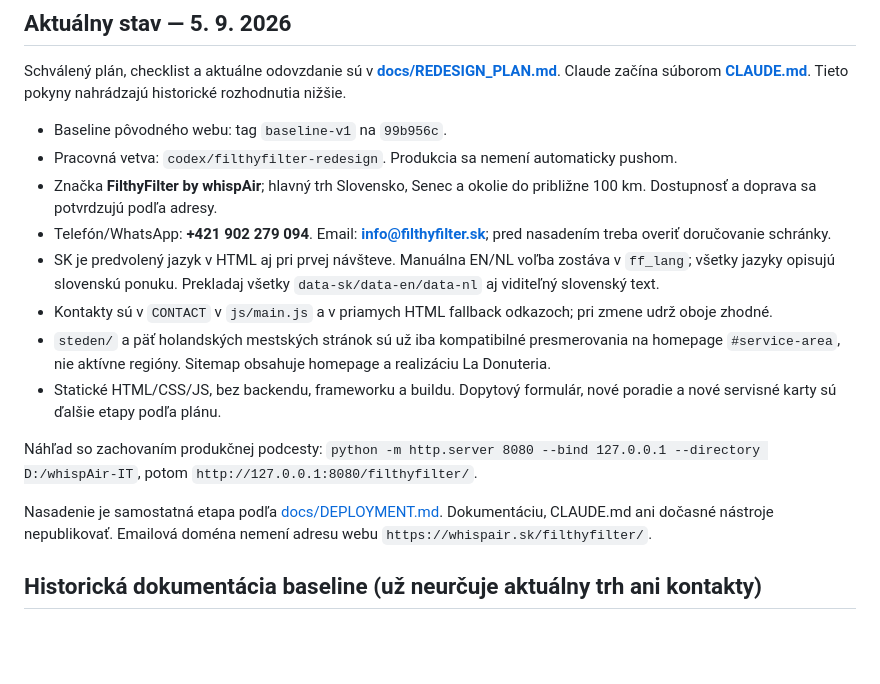
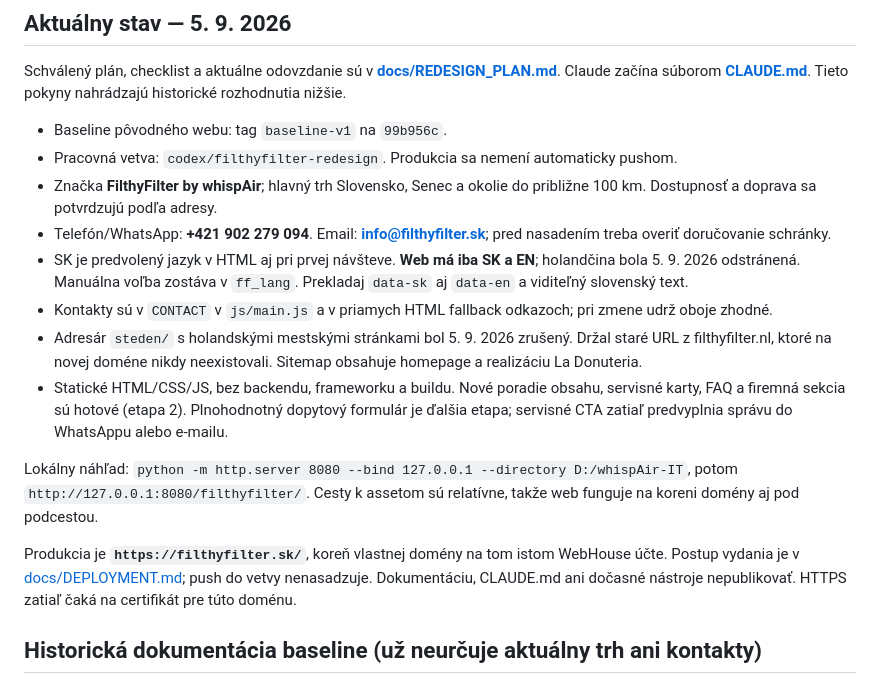
Before and after one commit to Leadris/filthyfilter, a Markdown page: README.md, the part around the change. Drawn GitHub-style; blank space fills up the shorter version.

```diff
--- a/README.md
+++ b/README.md
@@ -8,14 +8,14 @@ Schválený plán, checklist a aktuálne odovzdanie sú v **[docs/REDESIGN_PLAN.
 - Pracovná vetva: `codex/filthyfilter-redesign`. Produkcia sa nemení automaticky pushom.
 - Značka **FilthyFilter by whispAir**; hlavný trh Slovensko, Senec a okolie do približne 100 km. Dostupnosť a doprava sa potvrdzujú podľa adresy.
 - Telefón/WhatsApp: **+421 902 279 094**. Email: **info@filthyfilter.sk**; pred nasadením treba overiť doručovanie schránky.
-- SK je predvolený jazyk v HTML aj pri prvej návšteve. Manuálna EN/NL voľba zostáva v `ff_lang`; všetky jazyky opisujú slovenskú ponuku. Prekladaj všetky `data-sk/data-en/data-nl` aj viditeľný slovenský text.
+- SK je predvolený jazyk v HTML aj pri prvej návšteve. **Web má iba SK a EN**; holandčina bola 5. 9. 2026 odstránená. Manuálna voľba zostáva v `ff_lang`. Prekladaj `data-sk` aj `data-en` a viditeľný slovenský text.
 - Kontakty sú v `CONTACT` v `js/main.js` a v priamych HTML fallback odkazoch; pri zmene udrž oboje zhodné.
-- `steden/` a päť holandských mestských stránok sú už iba kompatibilné presmerovania na homepage `#service-area`, nie aktívne regióny. Sitemap obsahuje homepage a realizáciu La Donuteria.
-- Statické HTML/CSS/JS, bez backendu, frameworku a buildu. Dopytový formulár, nové poradie a nové servisné karty sú ďalšie etapy podľa plánu.
+- Adresár `steden/` s holandskými mestskými stránkami bol 5. 9. 2026 zrušený. Držal staré URL z filthyfilter.nl, ktoré na novej doméne nikdy neexistovali. Sitemap obsahuje homepage a realizáciu La Donuteria.
+- Statické HTML/CSS/JS, bez backendu, frameworku a buildu. Nové poradie obsahu, servisné karty, FAQ a firemná sekcia sú hotové (etapa 2). Plnohodnotný dopytový formulár je ďalšia etapa; servisné CTA zatiaľ predvyplnia správu do WhatsAppu alebo e-mailu.
 
-Náhľad so zachovaním produkčnej podcesty: `python -m http.server 8080 --bind 127.0.0.1 --directory D:/whispAir-IT`, potom `http://127.0.0.1:8080/filthyfilter/`.
+Lokálny náhľad: `python -m http.server 8080 --bind 127.0.0.1 --directory D:/whispAir-IT`, potom `http://127.0.0.1:8080/filthyfilter/`. Cesty k assetom sú relatívne, takže web funguje na koreni domény aj pod podcestou.
 
-Nasadenie je samostatná etapa podľa [docs/DEPLOYMENT.md](docs/DEPLOYMENT.md). Dokumentáciu, CLAUDE.md ani dočasné nástroje nepublikovať. Emailová doména nemení adresu webu `https://whispair.sk/filthyfilter/`.
+Produkcia je **`https://filthyfilter.sk/`**, koreň vlastnej domény na tom istom WebHouse účte. Postup vydania je v [docs/DEPLOYMENT.md](docs/DEPLOYMENT.md); push do vetvy nenasadzuje. Dokumentáciu, CLAUDE.md ani dočasné nástroje nepublikovať. HTTPS zatiaľ čaká na certifikát pre túto doménu.
 
 ## Historická dokumentácia baseline (už neurčuje aktuálny trh ani kontakty)
 
```
Also changed, not shown: CONTEXT.md (+4 -4 lines).
